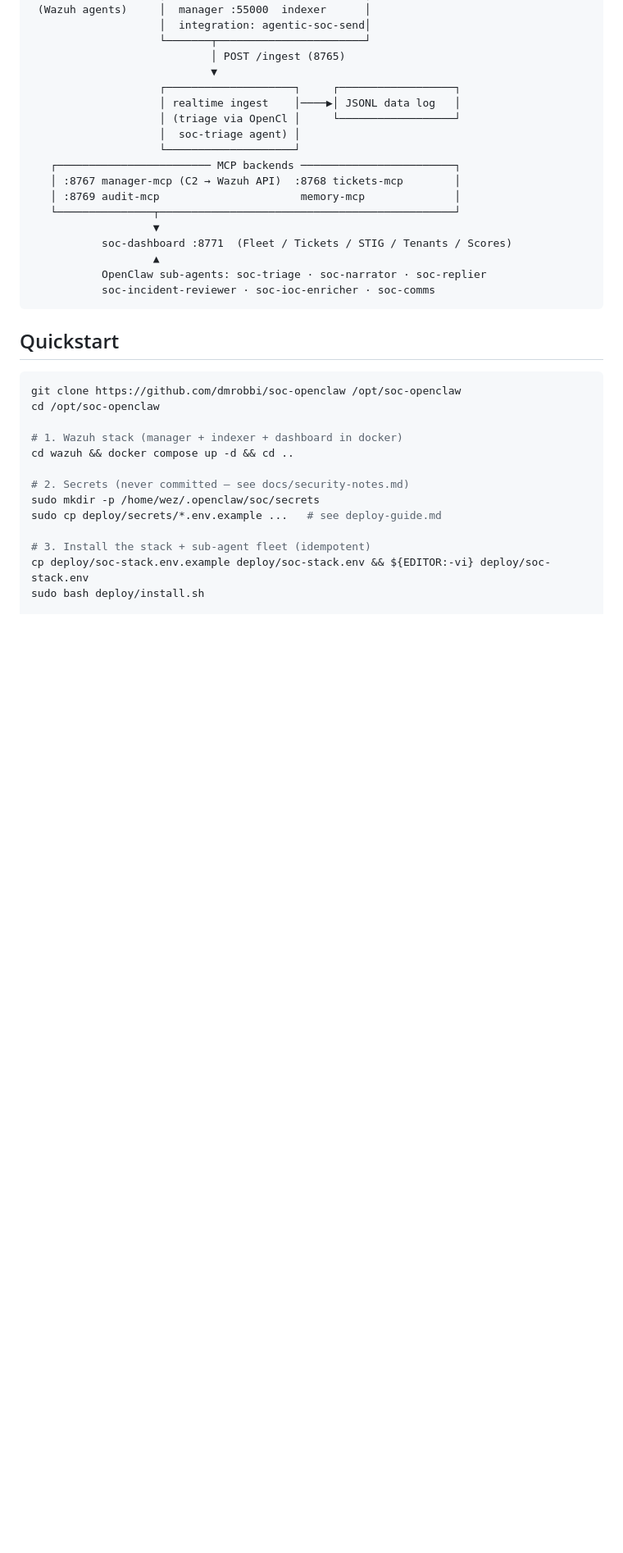
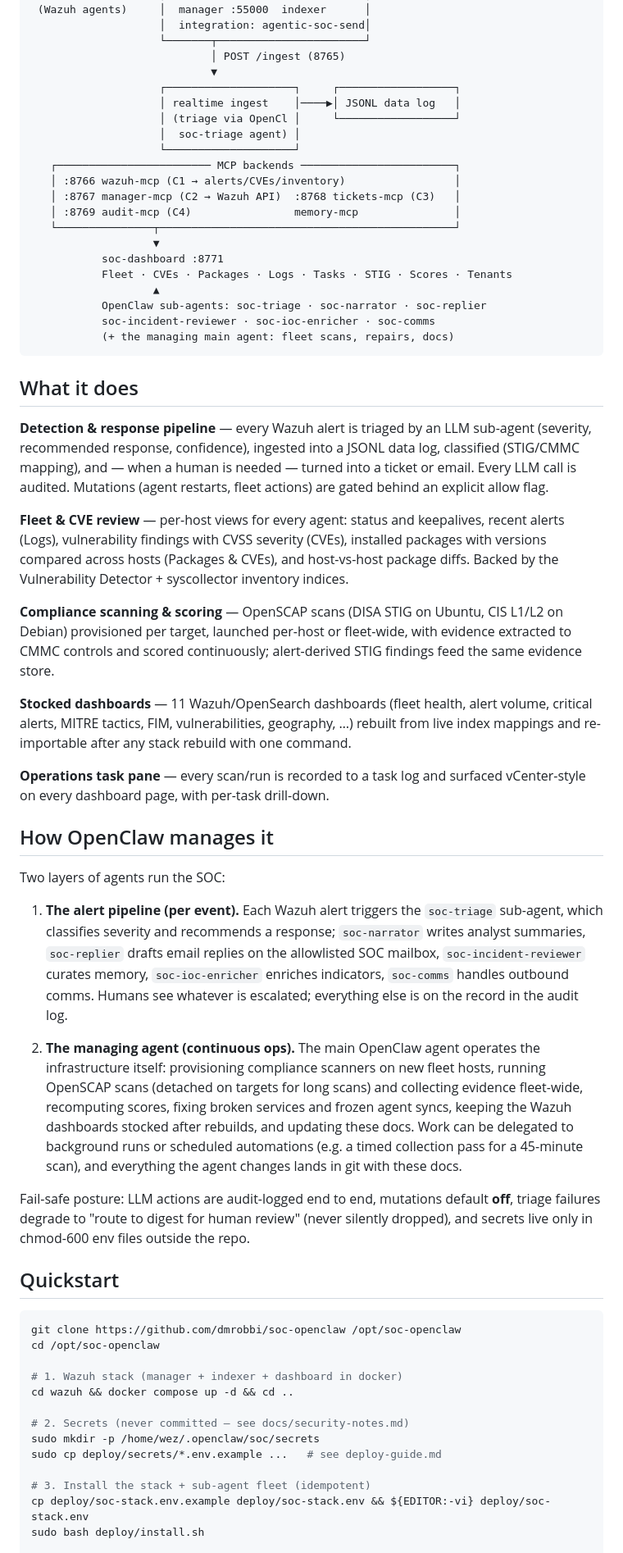
Before and after one commit to dmrobbi/soc-openclaw, a Markdown page: README.md, the part around one of its changes. Shown at 82% size. GitHub-like rendering; blank space fills up the shorter version.

Commit message:
README: cover full capability set (CVE review, packages/diff, OpenSCAP scanning+scoring, stocked dashboards, task pane) and the two-layer OpenClaw management model (alert pipeline sub-agents + managing agent for continuous ops); add wazuh-mcp 8766 + scanner + wazuh-dashboards to components, dashboards import to quickstart, docs index

````diff
--- a/README.md
+++ b/README.md
@@ -27,15 +30,73 @@ no vendor lock-in; secrets stay outside the repo.
                     │  soc-triage agent) │
                     └────────────────────┘
    ┌──────────────────────── MCP backends ────────────────────────┐
-   │ :8767 manager-mcp (C2 → Wazuh API)  :8768 tickets-mcp        │
-   │ :8769 audit-mcp                      memory-mcp              │
+   │ :8766 wazuh-mcp (C1 → alerts/CVEs/inventory)                 │
+   │ :8767 manager-mcp (C2 → Wazuh API)  :8768 tickets-mcp (C3)   │
+   │ :8769 audit-mcp (C4)                memory-mcp               │
    └───────────────┬──────────────────────────────────────────────┘
                    ▼
-           soc-dashboard :8771  (Fleet / Tickets / STIG / Tenants / Scores)
+           soc-dashboard :8771
+           Fleet · CVEs · Packages · Logs · Tasks · STIG · Scores · Tenants
                    ▲
            OpenClaw sub-agents: soc-triage · soc-narrator · soc-replier
            soc-incident-reviewer · soc-ioc-enricher · soc-comms
+           (+ the managing main agent: fleet scans, repairs, docs)
 ```
+
+## What it does
+
+**Detection & response pipeline** — every Wazuh alert is triaged by an
+LLM sub-agent (severity, recommended response, confidence), ingested
+into a JSONL data log, classified (STIG/CMMC mapping), and — when a
+human is needed — turned into a ticket or email. Every LLM call is
+audited. Mutations (agent restarts, fleet actions) are gated behind an
+explicit allow flag.
+
+**Fleet & CVE review** — per-host views for every agent: status and
+keepalives, recent alerts (Logs), vulnerability findings with CVSS
+severity (CVEs), installed packages with versions compared across hosts
+(Packages & CVEs), and host-vs-host package diffs. Backed by the
+Vulnerability Detector + syscollector inventory indices.
+
+**Compliance scanning & scoring** — OpenSCAP scans (DISA STIG on
+Ubuntu, CIS L1/L2 on Debian) provisioned per target, launched per-host
+or fleet-wide, with evidence extracted to CMMC controls and scored
+continuously; alert-derived STIG findings feed the same evidence store.
+
+**Stocked dashboards** — 11 Wazuh/OpenSearch dashboards (fleet health,
+alert volume, critical alerts, MITRE tactics, FIM, vulnerabilities,
+geography, …) rebuilt from live index mappings and re-importable after
+any stack rebuild with one command.
+
+**Operations task pane** — every scan/run is recorded to a task log and
+surfaced vCenter-style on every dashboard page, with per-task drill-down.
+
+## How OpenClaw manages it
+
+Two layers of agents run the SOC:
+
+1. **The alert pipeline (per event).** Each Wazuh alert triggers the
+   `soc-triage` sub-agent, which classifies severity and recommends a
+   response; `soc-narrator` writes analyst summaries, `soc-replier`
+   drafts email replies on the allowlisted SOC mailbox,
+   `soc-incident-reviewer` curates memory, `soc-ioc-enricher` enriches
+   indicators, `soc-comms` handles outbound comms. Humans see whatever
+   is escalated; everything else is on the record in the audit log.
+
+2. **The managing agent (continuous ops).** The main OpenClaw agent
+   operates the infrastructure itself: provisioning compliance scanners
+   on new fleet hosts, running OpenSCAP scans (detached on targets for
+   long scans) and collecting evidence fleet-wide, recomputing scores,
+   fixing broken services and frozen agent syncs, keeping the Wazuh
+   dashboards stocked after rebuilds, and updating these docs. Work can
+   be delegated to background runs or scheduled automations (e.g. a
+   timed collection pass for a 45-minute scan), and everything the
+   agent changes lands in git with these docs.
+
+Fail-safe posture: LLM actions are audit-logged end to end, mutations
+default **off**, triage failures degrade to "route to digest for human
+review" (never silently dropped), and secrets live only in chmod-600
+env files outside the repo.
 
 ## Quickstart
 
````
Also changed, not shown: other parts of README.md (+26 -7 lines).
